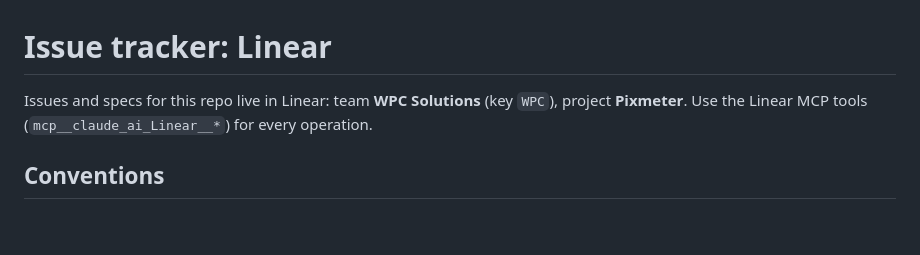
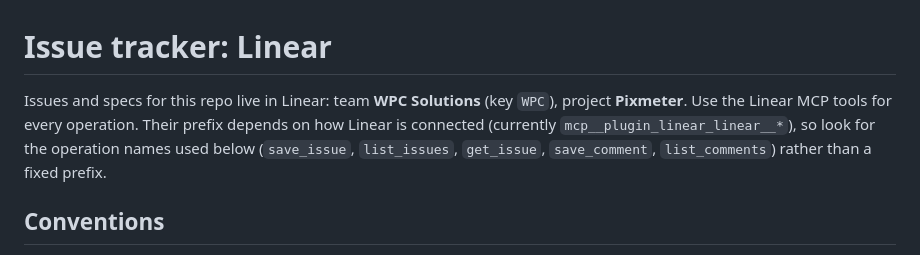
Before and after one commit to carreirodev/screengauge, a Markdown page: docs/agents/issue-tracker.md, the part around the change. Rendered like a GitHub page; blank space fills up the shorter version.

Commit message:
Stop pinning a Linear tool prefix in the tracker doc
The doc named mcp__claude_ai_Linear__*, which doesn't exist when Linear
is connected through the plugin. Point agents at the operation names.

Fixes WPC-287

Co-Authored-By: Claude Opus 5.5 <noreply@anthropic.com>
Claude-Session: https://claude.ai/code/session_01WzuQbGThCpmMup2S3MWGe8

```diff
--- a/docs/agents/issue-tracker.md
+++ b/docs/agents/issue-tracker.md
@@ -1,6 +1,6 @@
 # Issue tracker: Linear
 
-Issues and specs for this repo live in Linear: team **WPC Solutions** (key `WPC`), project **Pixmeter**. Use the Linear MCP tools (`mcp__claude_ai_Linear__*`) for every operation.
+Issues and specs for this repo live in Linear: team **WPC Solutions** (key `WPC`), project **Pixmeter**. Use the Linear MCP tools for every operation. Their prefix depends on how Linear is connected (currently `mcp__plugin_linear_linear__*`), so look for the operation names used below (`save_issue`, `list_issues`, `get_issue`, `save_comment`, `list_comments`) rather than a fixed prefix.
 
 ## Conventions
 
```
